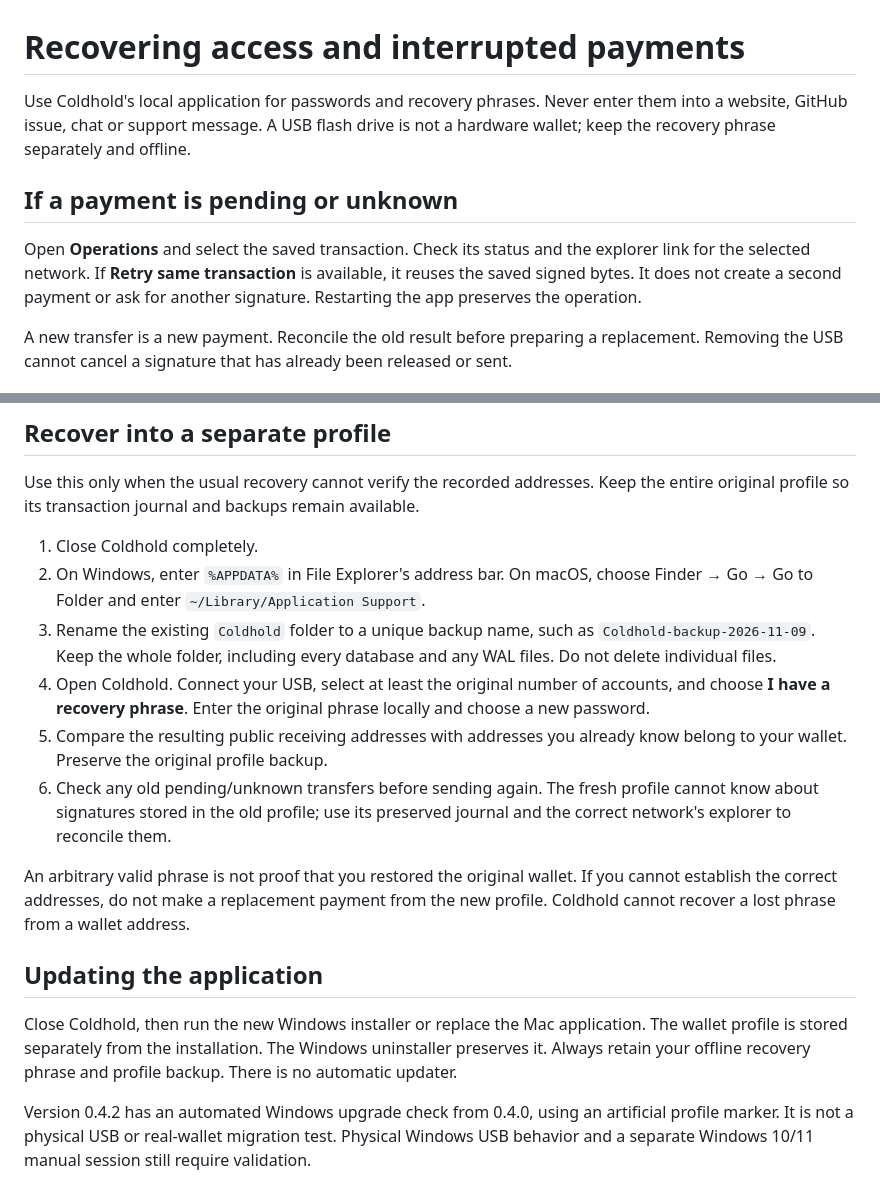
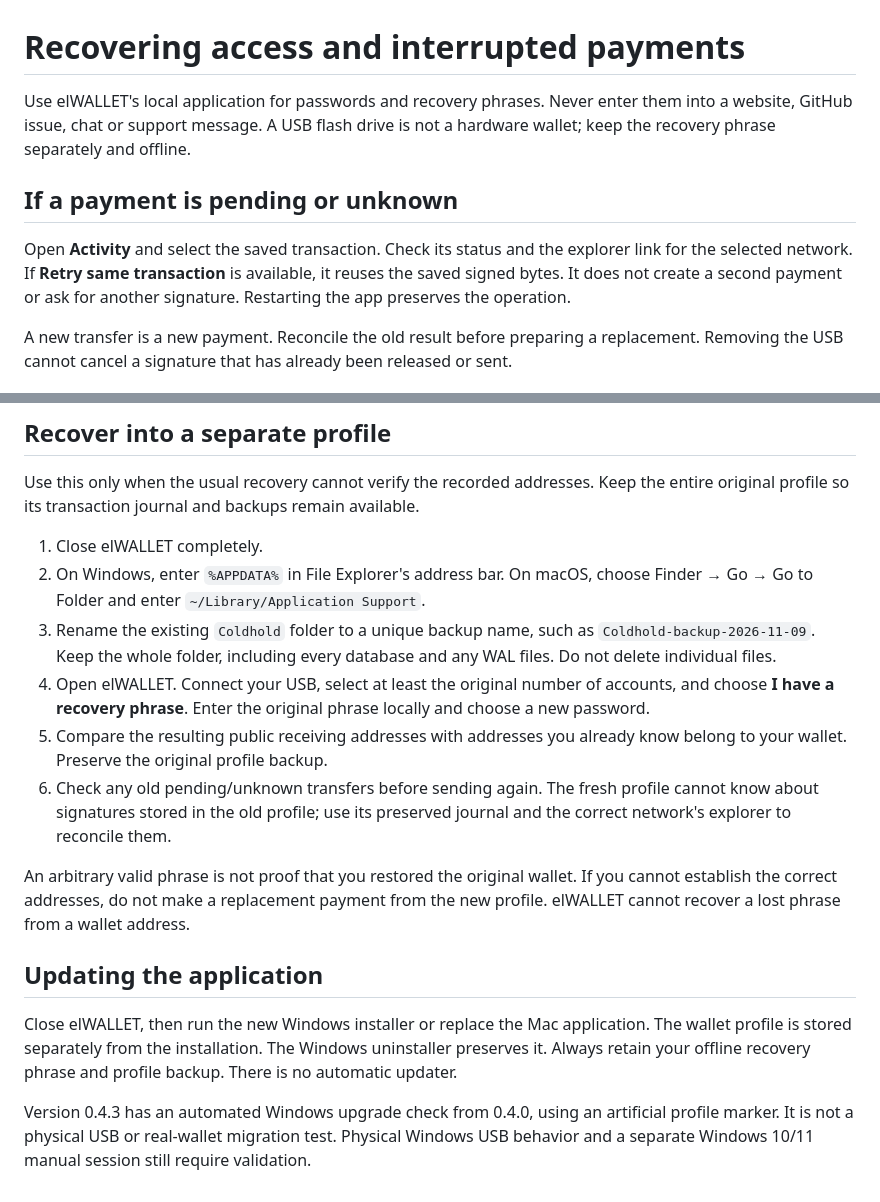
Before and after one commit to nish1-arch/coldhold-downloads, a Markdown page: RECOVERY.md, 2 parts joined by grey strips. Drawn GitHub-style.

```diff
--- a/RECOVERY.md
+++ b/RECOVERY.md
@@ -1,10 +1,10 @@
 # Recovering access and interrupted payments
 
-Use Coldhold's local application for passwords and recovery phrases. Never enter them into a website, GitHub issue, chat or support message. A USB flash drive is not a hardware wallet; keep the recovery phrase separately and offline.
+Use elWALLET's local application for passwords and recovery phrases. Never enter them into a website, GitHub issue, chat or support message. A USB flash drive is not a hardware wallet; keep the recovery phrase separately and offline.
 
 ## If a payment is pending or unknown
 
-Open **Operations** and select the saved transaction. Check its status and the explorer link for the selected network. If **Retry same transaction** is available, it reuses the saved signed bytes. It does not create a second payment or ask for another signature. Restarting the app preserves the operation.
+Open **Activity** and select the saved transaction. Check its status and the explorer link for the selected network. If **Retry same transaction** is available, it reuses the saved signed bytes. It does not create a second payment or ask for another signature. Restarting the app preserves the operation.
 
 A new transfer is a new payment. Reconcile the old result before preparing a replacement. Removing the USB cannot cancel a signature that has already been released or sent.
 
@@ -22,17 +22,17 @@ If the account metadata is missing or damaged, the app shows a recovery notice.
 
 Use this only when the usual recovery cannot verify the recorded addresses. Keep the entire original profile so its transaction journal and backups remain available.
 
-1. Close Coldhold completely.
+1. Close elWALLET completely.
 2. On Windows, enter `%APPDATA%` in File Explorer's address bar. On macOS, choose Finder → Go → Go to Folder and enter `~/Library/Application Support`.
 3. Rename the existing `Coldhold` folder to a unique backup name, such as `Coldhold-backup-2026-11-09`. Keep the whole folder, including every database and any WAL files. Do not delete individual files.
-4. Open Coldhold. Connect your USB, select at least the original number of accounts, and choose **I have a recovery phrase**. Enter the original phrase locally and choose a new password.
+4. Open elWALLET. Connect your USB, select at least the original number of accounts, and choose **I have a recovery phrase**. Enter the original phrase locally and choose a new password.
 5. Compare the resulting public receiving addresses with addresses you already know belong to your wallet. Preserve the original profile backup.
 6. Check any old pending/unknown transfers before sending again. The fresh profile cannot know about signatures stored in the old profile; use its preserved journal and the correct network's explorer to reconcile them.
 
-An arbitrary valid phrase is not proof that you restored the original wallet. If you cannot establish the correct addresses, do not make a replacement payment from the new profile. Coldhold cannot recover a lost phrase from a wallet address.
+An arbitrary valid phrase is not proof that you restored the original wallet. If you cannot establish the correct addresses, do not make a replacement payment from the new profile. elWALLET cannot recover a lost phrase from a wallet address.
 
 ## Updating the application
 
-Close Coldhold, then run the new Windows installer or replace the Mac application. The wallet profile is stored separately from the installation. The Windows uninstaller preserves it. Always retain your offline recovery phrase and profile backup. There is no automatic updater.
+Close elWALLET, then run the new Windows installer or replace the Mac application. The wallet profile is stored separately from the installation. The Windows uninstaller preserves it. Always retain your offline recovery phrase and profile backup. There is no automatic updater.
 
-Version 0.4.2 has an automated Windows upgrade check from 0.4.0, using an artificial profile marker. It is not a physical USB or real-wallet migration test. Physical Windows USB behavior and a separate Windows 10/11 manual session still require validation.
+Version 0.4.3 has an automated Windows upgrade check from 0.4.0, using an artificial profile marker. It is not a physical USB or real-wallet migration test. Physical Windows USB behavior and a separate Windows 10/11 manual session still require validation.
```
Also changed, not shown: DEPENDENCIES.md (+11 -1 lines), README.md (+17 -13 lines), images/interface-0.4.3.jpg (added), 8 other files.
